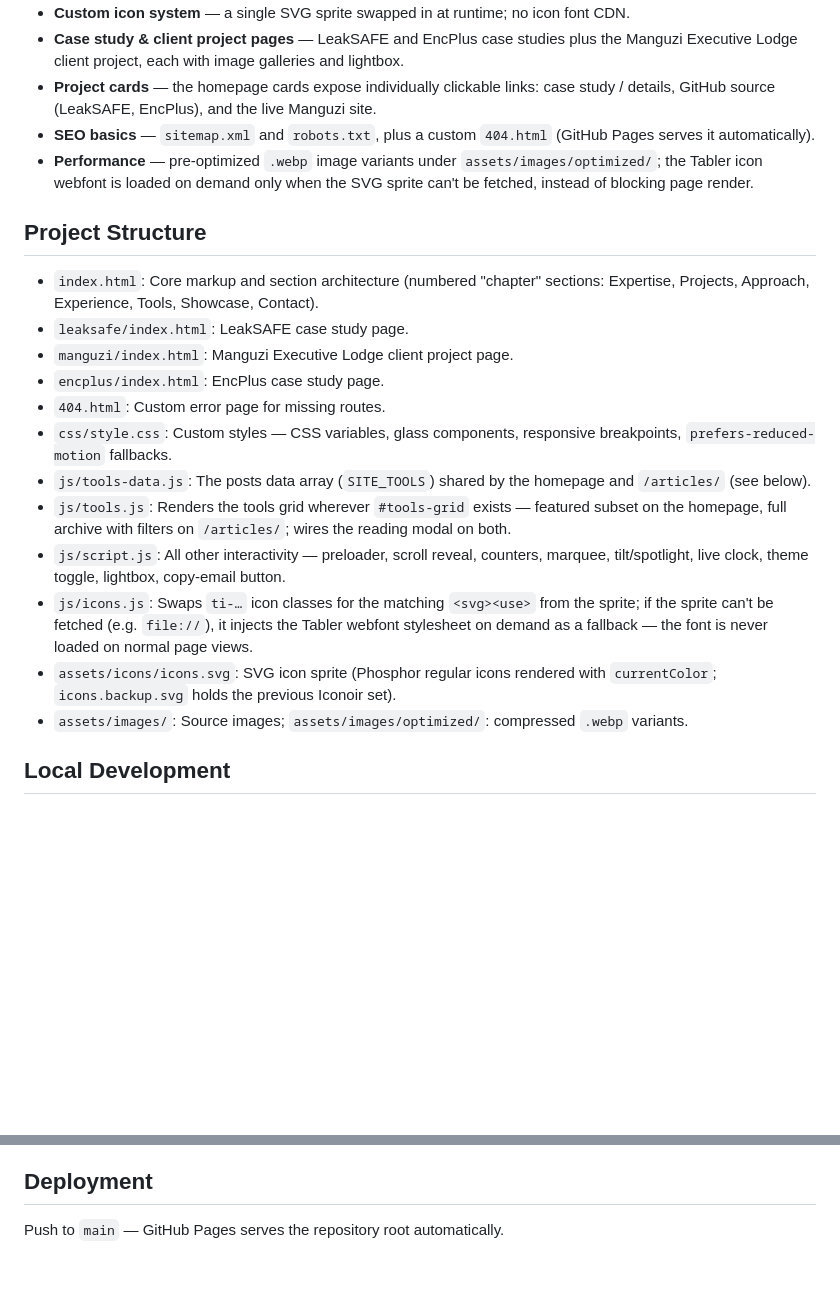
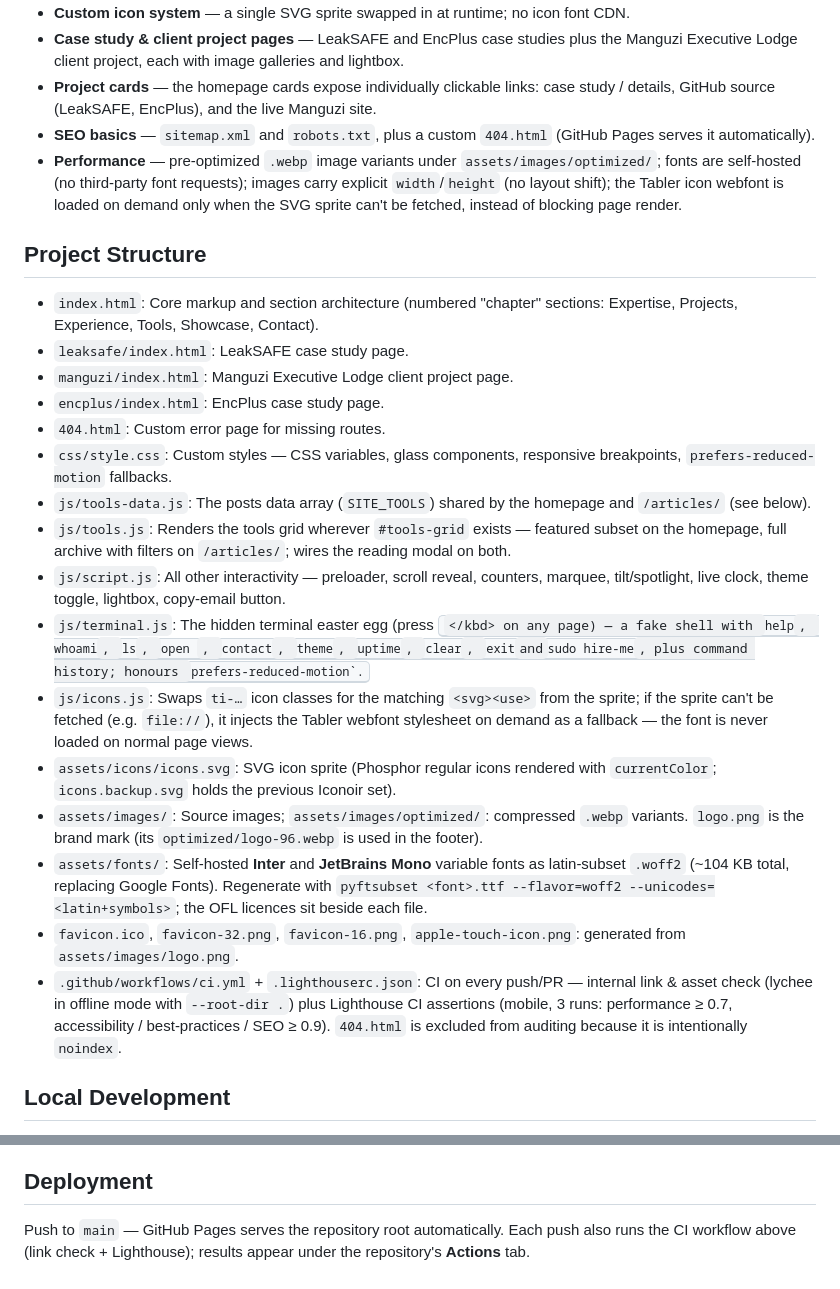
Before and after one commit to martinmzumara/martinmzumara.github.io, a Markdown page: README.md, 2 parts joined by grey strips. Drawn GitHub-style; blank space fills up the shorter version.

Commit message:
README: document self-hosted fonts, the terminal easter egg, the CI workflow and the generated icon assets

```diff
--- a/README.md
+++ b/README.md
@@ -15,11 +15,11 @@ Icons are hand-picked **Phosphor Icons** (regular weight, MIT) embedded as an SV
 - **Case study & client project pages** — LeakSAFE and EncPlus case studies plus the Manguzi Executive Lodge client project, each with image galleries and lightbox.
 - **Project cards** — the homepage cards expose individually clickable links: case study / details, GitHub source (LeakSAFE, EncPlus), and the live Manguzi site.
 - **SEO basics** — `sitemap.xml` and `robots.txt`, plus a custom `404.html` (GitHub Pages serves it automatically).
-- **Performance** — pre-optimized `.webp` image variants under `assets/images/optimized/`; the Tabler icon webfont is loaded on demand only when the SVG sprite can't be fetched, instead of blocking page render.
+- **Performance** — pre-optimized `.webp` image variants under `assets/images/optimized/`; fonts are self-hosted (no third-party font requests); images carry explicit `width`/`height` (no layout shift); the Tabler icon webfont is loaded on demand only when the SVG sprite can't be fetched, instead of blocking page render.
 
 ## Project Structure
 
-- `index.html`: Core markup and section architecture (numbered "chapter" sections: Expertise, Projects, Approach, Experience, Tools, Showcase, Contact).
+- `index.html`: Core markup and section architecture (numbered "chapter" sections: Expertise, Projects, Experience, Tools, Showcase, Contact).
 - `leaksafe/index.html`: LeakSAFE case study page.
 - `manguzi/index.html`: Manguzi Executive Lodge client project page.
 - `encplus/index.html`: EncPlus case study page.
@@ -28,9 +28,13 @@ Icons are hand-picked **Phosphor Icons** (regular weight, MIT) embedded as an SV
 - `js/tools-data.js`: The posts data array (`SITE_TOOLS`) shared by the homepage and `/articles/` (see below).
 - `js/tools.js`: Renders the tools grid wherever `#tools-grid` exists — featured subset on the homepage, full archive with filters on `/articles/`; wires the reading modal on both.
 - `js/script.js`: All other interactivity — preloader, scroll reveal, counters, marquee, tilt/spotlight, live clock, theme toggle, lightbox, copy-email button.
+- `js/terminal.js`: The hidden terminal easter egg (press <kbd>`</kbd> on any page) — a fake shell with `help`, `whoami`, `ls`, `open <project>`, `contact`, `theme`, `uptime`, `clear`, `exit` and `sudo hire-me`, plus command history; honours `prefers-reduced-motion`.
 - `js/icons.js`: Swaps `ti-…` icon classes for the matching `<svg><use>` from the sprite; if the sprite can't be fetched (e.g. `file://`), it injects the Tabler webfont stylesheet on demand as a fallback — the font is never loaded on normal page views.
 - `assets/icons/icons.svg`: SVG icon sprite (Phosphor regular icons rendered with `currentColor`; `icons.backup.svg` holds the previous Iconoir set).
-- `assets/images/`: Source images; `assets/images/optimized/`: compressed `.webp` variants.
+- `assets/images/`: Source images; `assets/images/optimized/`: compressed `.webp` variants. `logo.png` is the brand mark (its `optimized/logo-96.webp` is used in the footer).
+- `assets/fonts/`: Self-hosted **Inter** and **JetBrains Mono** variable fonts as latin-subset `.woff2` (~104 KB total, replacing Google Fonts). Regenerate with `pyftsubset <font>.ttf --flavor=woff2 --unicodes=<latin+symbols>`; the OFL licences sit beside each file.
+- `favicon.ico`, `favicon-32.png`, `favicon-16.png`, `apple-touch-icon.png`: generated from `assets/images/logo.png`.
+- `.github/workflows/ci.yml` + `.lighthouserc.json`: CI on every push/PR — internal link & asset check (lychee in offline mode with `--root-dir .`) plus Lighthouse CI assertions (mobile, 3 runs: performance ≥ 0.7, accessibility / best-practices / SEO ≥ 0.9). `404.html` is excluded from auditing because it is intentionally `noindex`.
 
 ## Local Development
 
@@ -91,4 +95,4 @@ address ever changes.
 
 ## Deployment
 
-Push to `main` — GitHub Pages serves the repository root automatically.
+Push to `main` — GitHub Pages serves the repository root automatically. Each push also runs the CI workflow above (link check + Lighthouse); results appear under the repository's **Actions** tab.
```
